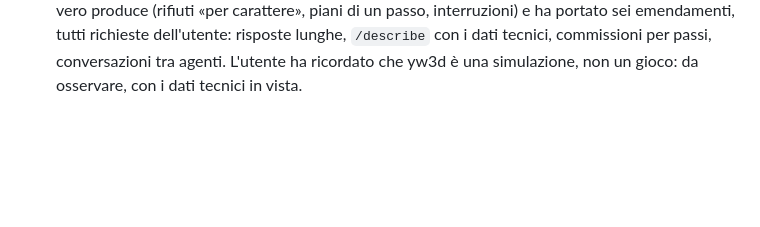
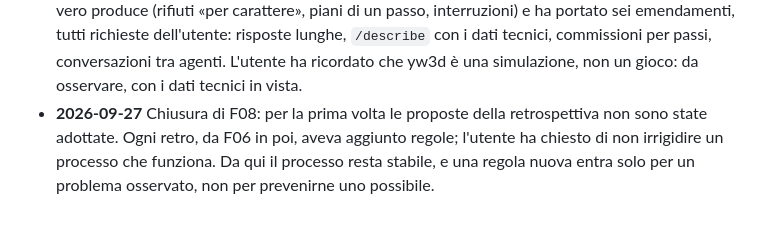
Before and after one commit to afioravanti01/yw3d, a Markdown page: sdd/experiment.md, the part around the change. Drawn GitHub-style; blank space fills up the shorter version.

Commit message:
retro(F08): no new process rules
Co-Authored-By: Claude Opus 5.5 (1M context) <noreply@anthropic.com>

```diff
--- a/sdd/experiment.md
+++ b/sdd/experiment.md
@@ -49,3 +49,4 @@ Note brevi e datate su ciò che si osserva del processo, anche quando non rientr
 - **2026-09-27** Chiusura di F06: tutti i criteri superati (80/80), eppure il suo pezzo centrale, il linguaggio dei comportamenti, è rifiutato dall'utente e verrà rimosso in F07 (D-010). È il risultato più istruttivo dell'esperimento finora: i criteri misuravano il funzionamento, non l'adeguatezza. Il commit rosso si è ripetuto su un altro computer: le regole di comportamento non viaggiano tra sessioni, gli strumenti sì.
 - **2026-09-27** F07: console dei messaggi e personaggi in Python, dalla spec alla chiusura in una giornata. Le proposte della retro di F06 hanno funzionato: lo strumento di commit ha fermato due commit rossi, e la prova d'uso a metà fase ha raccolto sette cambiamenti (forma della console, `/world`, Markdown, parlare solo da vicino, domande tra personaggi) prima di esempi e guida. Nessun cambiamento ha toccato la libreria Python, che era il rischio maggiore. La fase ha ridotto il codice (−884 righe di sorgente): sostituire un linguaggio con una libreria piccola in un linguaggio vero è stato un buon affare. Rovesciata una regola di D-010 (messaggi a qualunque distanza, D-011): le regole d'interazione vanno provate, non solo decise.
 - **2026-09-27** F08: agenti LLM nell'host, dichiarati nel file del mondo. La prima versione di D-012 li voleva programmi Python: l'utente l'ha corretta prima della spec (l'agente deve funzionare senza Python). La verifica delle CLI come primo task ha evitato sorprese; il cervello finto ha reso provabile ogni regola senza costi. La prova d'uso ha mostrato comportamenti che solo un LLM vero produce (rifiuti «per carattere», piani di un passo, interruzioni) e ha portato sei emendamenti, tutti richieste dell'utente: risposte lunghe, `/describe` con i dati tecnici, commissioni per passi, conversazioni tra agenti. L'utente ha ricordato che yw3d è una simulazione, non un gioco: da osservare, con i dati tecnici in vista.
+- **2026-09-27** Chiusura di F08: per la prima volta le proposte della retrospettiva non sono state adottate. Ogni retro, da F06 in poi, aveva aggiunto regole; l'utente ha chiesto di non irrigidire un processo che funziona. Da qui il processo resta stabile, e una regola nuova entra solo per un problema osservato, non per prevenirne uno possibile.
```
Also changed, not shown: 1 other file.
